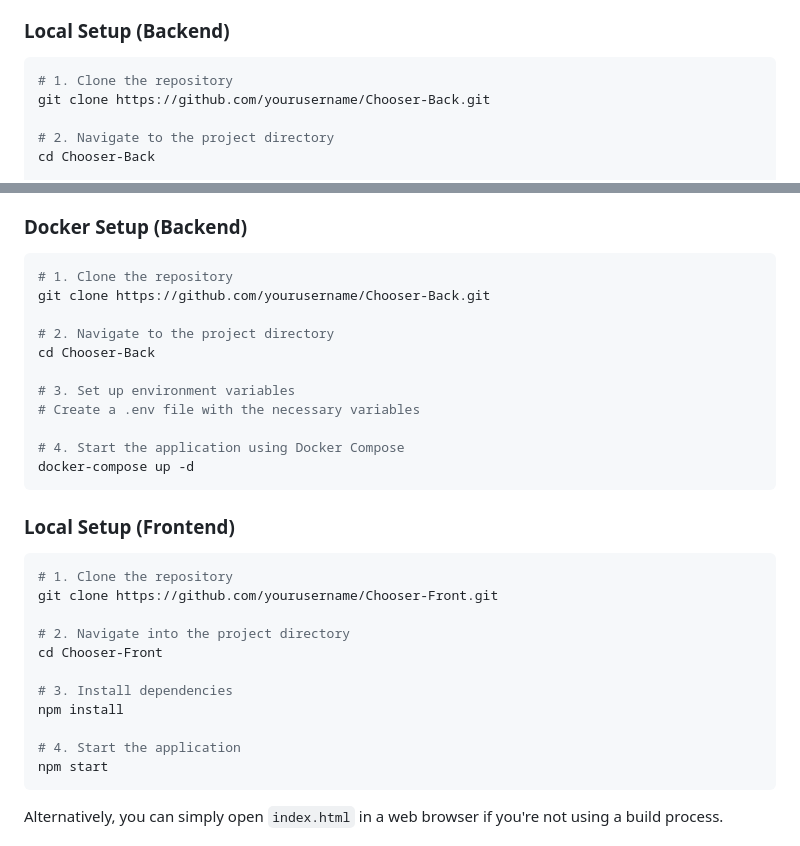
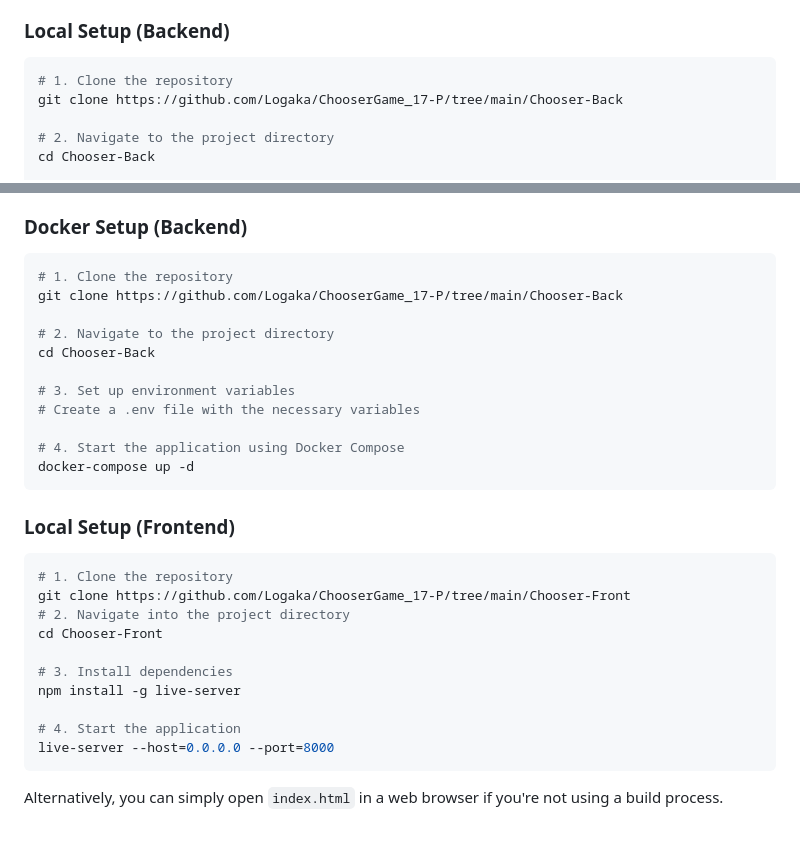
Before and after one commit to Logaka/ChooserGame_17-P, a Markdown page: README.md, 2 parts joined by grey strips. Rendered like a GitHub page.

````diff
--- a/README.md
+++ b/README.md
@@ -30,7 +30,7 @@ Group decision-making often involves random selection to ensure fairness, but tr
 ### Local Setup (Backend)
 ```bash
 # 1. Clone the repository
-git clone https://github.com/yourusername/Chooser-Back.git
+git clone https://github.com/Logaka/ChooserGame_17-P/tree/main/Chooser-Back
 
 # 2. Navigate to the project directory
 cd Chooser-Back
@@ -52,7 +52,7 @@ cd Chooser-Back
 ### Docker Setup (Backend)
 ```bash
 # 1. Clone the repository
-git clone https://github.com/yourusername/Chooser-Back.git
+git clone https://github.com/Logaka/ChooserGame_17-P/tree/main/Chooser-Back
 
 # 2. Navigate to the project directory
 cd Chooser-Back
@@ -67,16 +67,15 @@ docker-compose up -d
 ### Local Setup (Frontend)
 ```bash
 # 1. Clone the repository
-git clone https://github.com/yourusername/Chooser-Front.git
-
+git clone https://github.com/Logaka/ChooserGame_17-P/tree/main/Chooser-Front
 # 2. Navigate into the project directory
 cd Chooser-Front
 
 # 3. Install dependencies
-npm install
+npm install -g live-server
 
 # 4. Start the application
-npm start
+live-server --host=0.0.0.0 --port=8000
 ```
 
 Alternatively, you can simply open `index.html` in a web browser if you're not using a build process.
````
